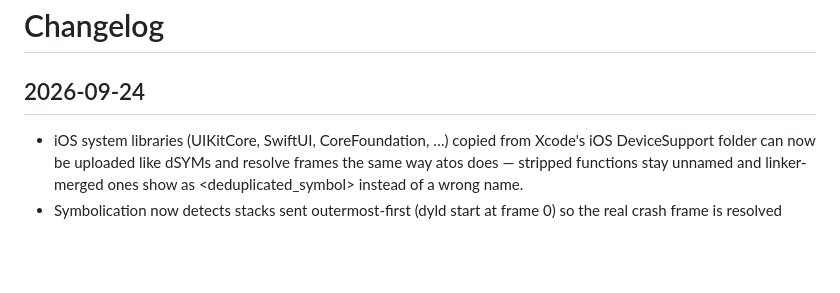
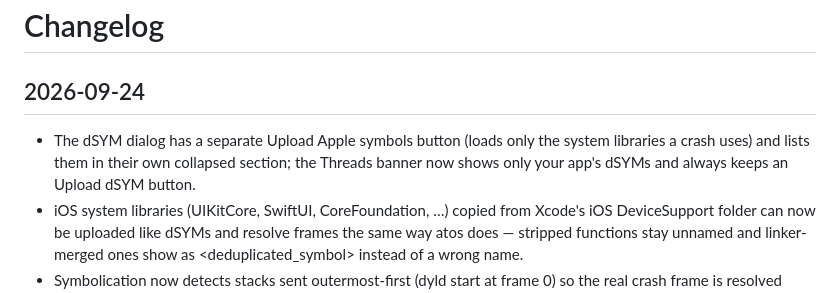
Before and after one commit to ashok1404/visualizer, a Markdown page: CHANGELOG.md, the part around the change. Drawn GitHub-style; blank space fills up the shorter version.

Commit message:
Update changelog
Co-Authored-By: Claude Opus 5.5 (1M context) <noreply@anthropic.com>

```diff
--- a/CHANGELOG.md
+++ b/CHANGELOG.md
@@ -1,6 +1,7 @@
 # Changelog
 
 ## 2026-09-24
+- The dSYM dialog has a separate Upload Apple symbols button (loads only the system libraries a crash uses) and lists them in their own collapsed section; the Threads banner now shows only your app's dSYMs and always keeps an Upload dSYM button.
 - iOS system libraries (UIKitCore, SwiftUI, CoreFoundation, …) copied from Xcode's iOS DeviceSupport folder can now be uploaded like dSYMs and resolve frames the same way atos does — stripped functions stay unnamed and linker-merged ones show as <deduplicated_symbol> instead of a wrong name.
 - Symbolication now detects stacks sent outermost-first (dyld start at frame 0) so the real crash frame is resolved precisely, dSYM uploads show results without waiting on browser storage, and crash log column headers wrap instead of widening the table.
 - Added iOS dSYM upload and automatic symbolication, Crashlytics-style: upload a `.dSYM` folder, a zipped dSYM, or the bare DWARF binary from the new dSYMs button, and every crash whose frame image UUID (`bId`) matches is symbolicated with Swift/ObjC function names, file:line, and inlined frames — in the Threads view, plain text, crash summary, and exported report. dSYMs are parsed entirely in the browser (Mach-O + DWARF 4/5) and kept in IndexedDB, so they persist across visits; the Threads tab flags app images that still need a dSYM along with the crashed app version/build, the dSYM list shows each dSYM's version (from its Info.plist) next to its UUID, and it warns when an uploaded dSYM is from a different build than the crash.
```
